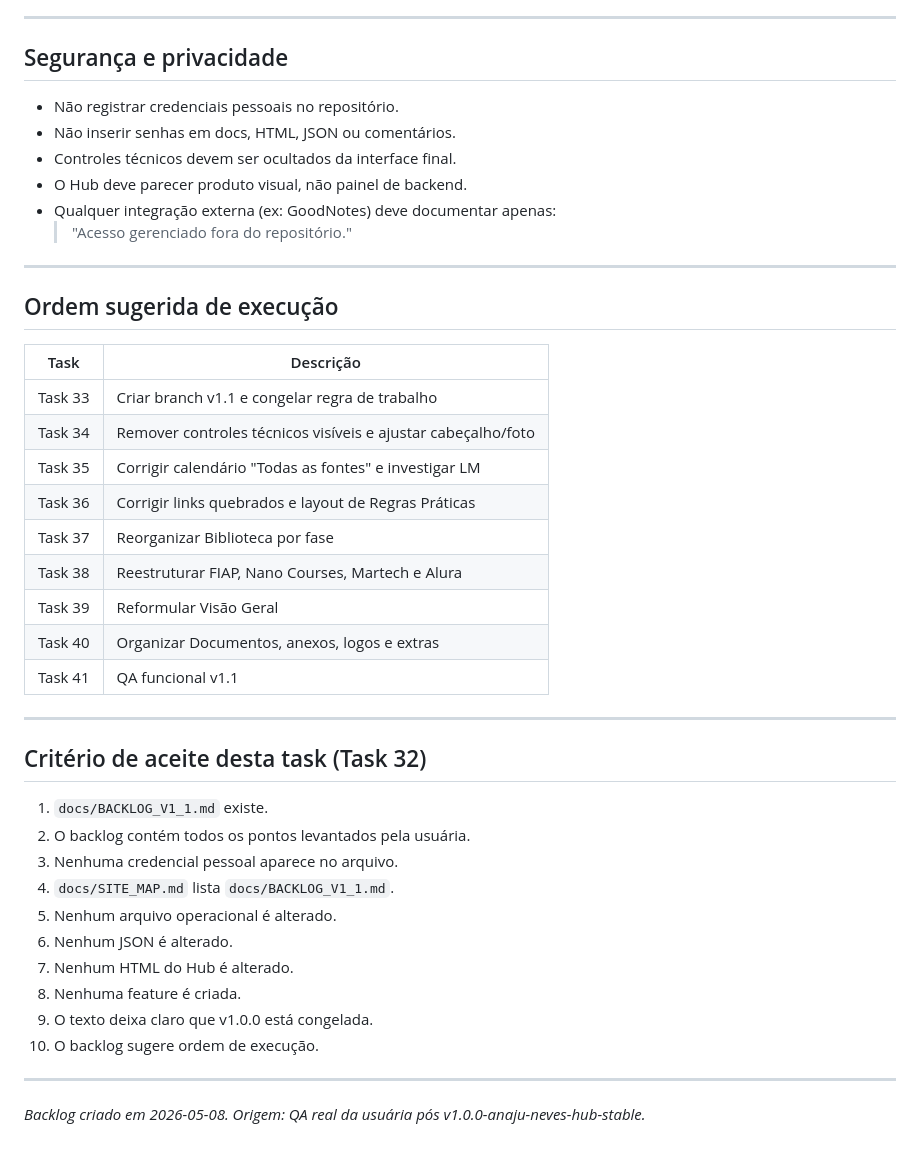
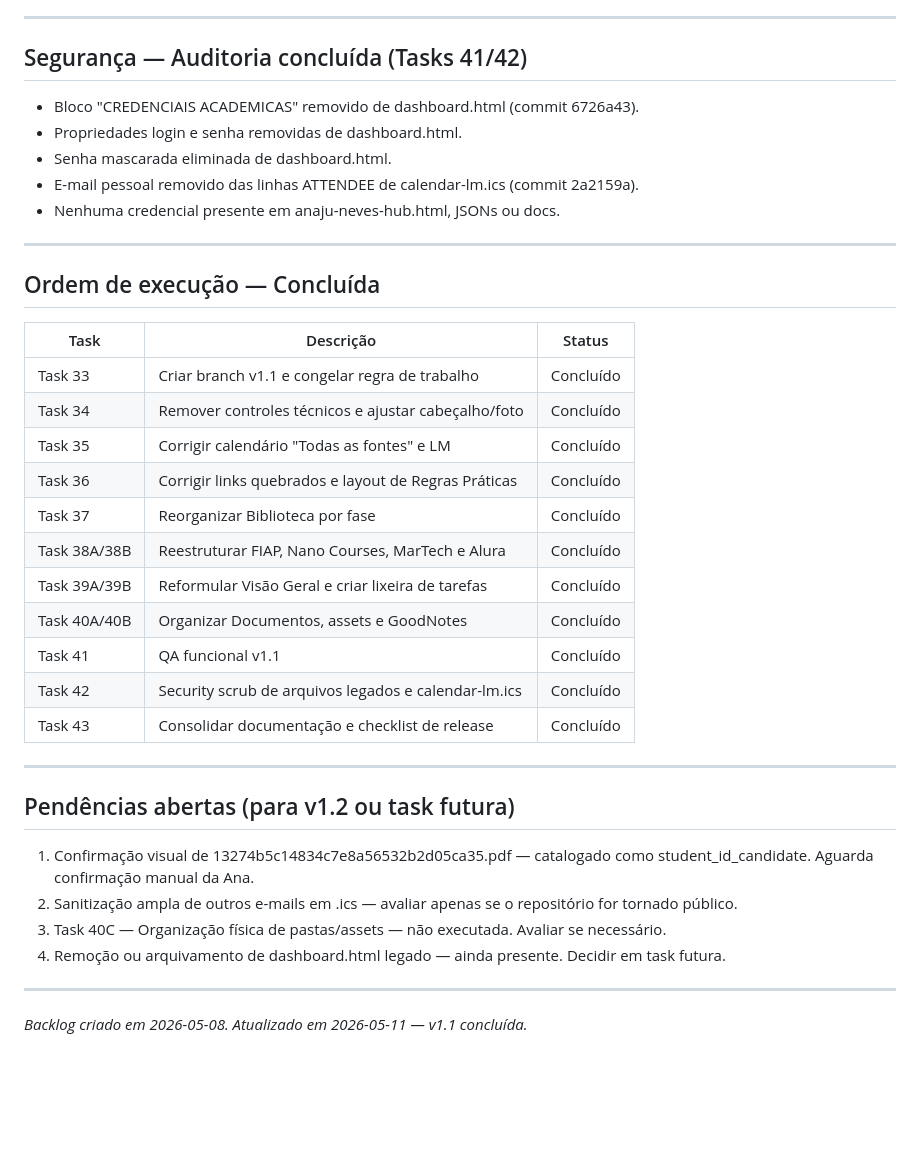
Before and after one commit to anajneves/FIAP-HUB, a Markdown page: docs/BACKLOG_V1_1.md, the part around one of its changes. Drawn GitHub-style; blank space fills up the shorter version.

```diff
--- a/docs/BACKLOG_V1_1.md
+++ b/docs/BACKLOG_V1_1.md
@@ -162,46 +108,41 @@ Nenhum arquivo operacional (HTML, JSON, PDF, imagem, calendário) deve ser alter
 
 ---
 
-## Segurança e privacidade
+## Segurança — Auditoria concluída (Tasks 41/42)
 
-- Não registrar credenciais pessoais no repositório.
-- Não inserir senhas em docs, HTML, JSON ou comentários.
-- Controles técnicos devem ser ocultados da interface final.
-- O Hub deve parecer produto visual, não painel de backend.
-- Qualquer integração externa (ex: GoodNotes) deve documentar apenas:
-  > "Acesso gerenciado fora do repositório."
+- Bloco "CREDENCIAIS ACADEMICAS" removido de dashboard.html (commit 6726a43).
+- Propriedades login e senha removidas de dashboard.html.
+- Senha mascarada eliminada de dashboard.html.
+- E-mail pessoal removido das linhas ATTENDEE de calendar-lm.ics (commit 2a2159a).
+- Nenhuma credencial presente em anaju-neves-hub.html, JSONs ou docs.
 
 ---
 
-## Ordem sugerida de execução
+## Ordem de execução — Concluída
 
-| Task | Descrição |
-|------|-----------|
-| Task 33 | Criar branch v1.1 e congelar regra de trabalho |
-| Task 34 | Remover controles técnicos visíveis e ajustar cabeçalho/foto |
-| Task 35 | Corrigir calendário "Todas as fontes" e investigar LM |
-| Task 36 | Corrigir links quebrados e layout de Regras Práticas |
-| Task 37 | Reorganizar Biblioteca por fase |
-| Task 38 | Reestruturar FIAP, Nano Courses, Martech e Alura |
-| Task 39 | Reformular Visão Geral |
-| Task 40 | Organizar Documentos, anexos, logos e extras |
-| Task 41 | QA funcional v1.1 |
+| Task | Descrição | Status |
+|------|-----------|--------|
+| Task 33 | Criar branch v1.1 e congelar regra de trabalho | Concluído |
+| Task 34 | Remover controles técnicos e ajustar cabeçalho/foto | Concluído |
+| Task 35 | Corrigir calendário "Todas as fontes" e LM | Concluído |
+| Task 36 | Corrigir links quebrados e layout de Regras Práticas | Concluído |
+| Task 37 | Reorganizar Biblioteca por fase | Concluído |
+| Task 38A/38B | Reestruturar FIAP, Nano Courses, MarTech e Alura | Concluído |
+| Task 39A/39B | Reformular Visão Geral e criar lixeira de tarefas | Concluído |
+| Task 40A/40B | Organizar Documentos, assets e GoodNotes | Concluído |
+| Task 41 | QA funcional v1.1 | Concluído |
+| Task 42 | Security scrub de arquivos legados e calendar-lm.ics | Concluído |
+| Task 43 | Consolidar documentação e checklist de release | Concluído |
 
 ---
 
-## Critério de aceite desta task (Task 32)
+## Pendências abertas (para v1.2 ou task futura)
 
-1. `docs/BACKLOG_V1_1.md` existe.
-2. O backlog contém todos os pontos levantados pela usuária.
-3. Nenhuma credencial pessoal aparece no arquivo.
-4. `docs/SITE_MAP.md` lista `docs/BACKLOG_V1_1.md`.
-5. Nenhum arquivo operacional é alterado.
-6. Nenhum JSON é alterado.
-7. Nenhum HTML do Hub é alterado.
-8. Nenhuma feature é criada.
-9. O texto deixa claro que v1.0.0 está congelada.
-10. O backlog sugere ordem de execução.
+1. Confirmação visual de 13274b5c14834c7e8a56532b2d05ca35.pdf — catalogado como student_id_candidate. Aguarda confirmação manual da Ana.
+2. Sanitização ampla de outros e-mails em .ics — avaliar apenas se o repositório for tornado público.
+3. Task 40C — Organização física de pastas/assets — não executada. Avaliar se necessário.
+4. Remoção ou arquivamento de dashboard.html legado — ainda presente. Decidir em task futura.
 
 ---
 
-*Backlog criado em 2026-05-08. Origem: QA real da usuária pós v1.0.0-anaju-neves-hub-stable.*
+*Backlog criado em 2026-05-08. Atualizado em 2026-05-11 — v1.1 concluída.*
```
Also changed, not shown: other parts of docs/BACKLOG_V1_1.md (+63 -117 lines).
